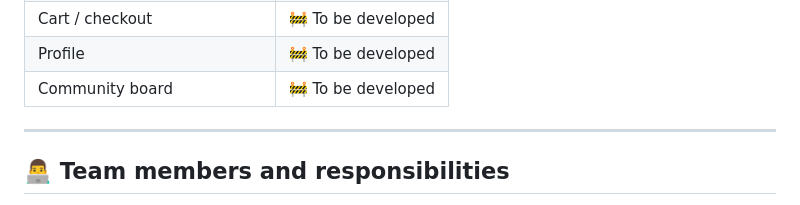
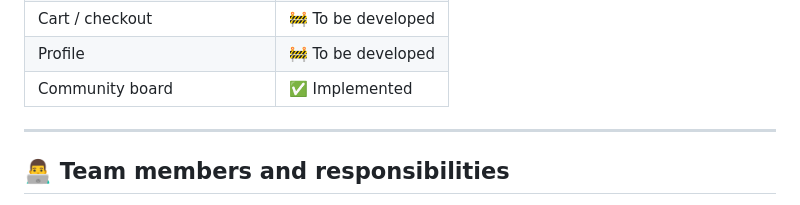
Before and after one commit to Aristide-Izab/community-store-android, a Markdown page: README.md, the part around the change. Drawn GitHub-style.

```diff
--- a/README.md
+++ b/README.md
@@ -214,7 +214,7 @@ The current Android project includes screens/activities for:
 | Product management | 🚧 To be developed |
 | Cart / checkout | 🚧 To be developed |
 | Profile | 🚧 To be developed |
-| Community board | 🚧 To be developed |
+| Community board | ✅ Implemented |
 
 ---
 
```
